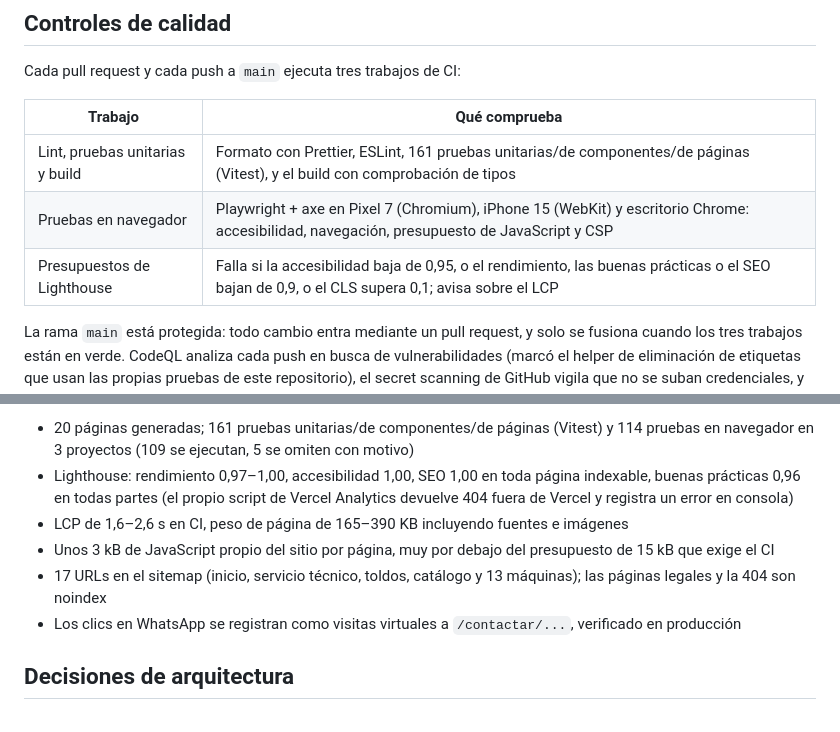
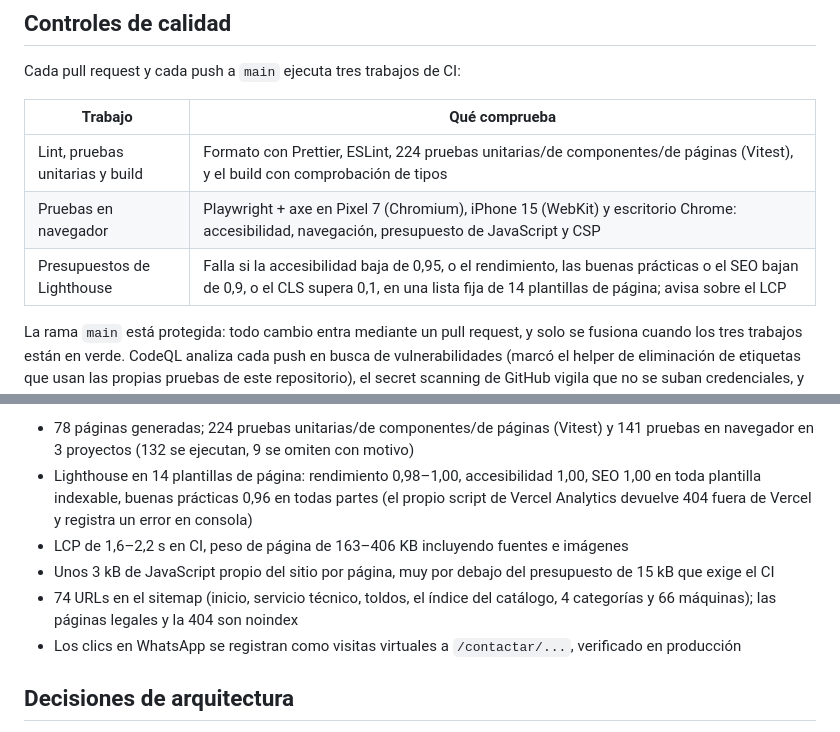
Before and after one commit to SMarinC/Tecnitextil, a Markdown page: README.es.md, 2 parts joined by grey strips. Drawn GitHub-style.

Commit message:
docs: update the README figures from the catalogue CI run

```diff
--- a/README.es.md
+++ b/README.es.md
@@ -37,11 +37,11 @@ Astro 7 · TypeScript · CSS Modules · Vitest 5 · Playwright y axe · Lighthou
 
 Cada pull request y cada push a `main` ejecuta tres trabajos de CI:
 
-| Trabajo                         | Qué comprueba                                                                                                                                 |
-| ------------------------------- | --------------------------------------------------------------------------------------------------------------------------------------------- |
-| Lint, pruebas unitarias y build | Formato con Prettier, ESLint, 161 pruebas unitarias/de componentes/de páginas (Vitest), y el build con comprobación de tipos                  |
-| Pruebas en navegador            | Playwright + axe en Pixel 7 (Chromium), iPhone 15 (WebKit) y escritorio Chrome: accesibilidad, navegación, presupuesto de JavaScript y CSP    |
-| Presupuestos de Lighthouse      | Falla si la accesibilidad baja de 0,95, o el rendimiento, las buenas prácticas o el SEO bajan de 0,9, o el CLS supera 0,1; avisa sobre el LCP |
+| Trabajo                         | Qué comprueba                                                                                                                                                                               |
+| ------------------------------- | ------------------------------------------------------------------------------------------------------------------------------------------------------------------------------------------- |
+| Lint, pruebas unitarias y build | Formato con Prettier, ESLint, 224 pruebas unitarias/de componentes/de páginas (Vitest), y el build con comprobación de tipos                                                                |
+| Pruebas en navegador            | Playwright + axe en Pixel 7 (Chromium), iPhone 15 (WebKit) y escritorio Chrome: accesibilidad, navegación, presupuesto de JavaScript y CSP                                                  |
+| Presupuestos de Lighthouse      | Falla si la accesibilidad baja de 0,95, o el rendimiento, las buenas prácticas o el SEO bajan de 0,9, o el CLS supera 0,1, en una lista fija de 14 plantillas de página; avisa sobre el LCP |
 
 La rama `main` está protegida: todo cambio entra mediante un pull request, y solo se fusiona cuando los tres trabajos están en verde. CodeQL analiza cada push en busca de vulnerabilidades (marcó el helper de eliminación de etiquetas que usan las propias pruebas de este repositorio), el secret scanning de GitHub vigila que no se suban credenciales, y Dependabot propone actualizaciones de npm cada semana y de GitHub Actions cada mes.
 
@@ -51,9 +51,9 @@ A fecha de 2026-09-23, medido en CI:
 
-- 20 páginas generadas; 161 pruebas unitarias/de componentes/de páginas (Vitest) y 114 pruebas en navegador en 3 proyectos (109 se ejecutan, 5 se omiten con motivo)
-- Lighthouse: rendimiento 0,97–1,00, accesibilidad 1,00, SEO 1,00 en toda página indexable, buenas prácticas 0,96 en todas partes (el propio script de Vercel Analytics devuelve 404 fuera de Vercel y registra un error en consola)
-- LCP de 1,6–2,6 s en CI, peso de página de 165–390 KB incluyendo fuentes e imágenes
+- 78 páginas generadas; 224 pruebas unitarias/de componentes/de páginas (Vitest) y 141 pruebas en navegador en 3 proyectos (132 se ejecutan, 9 se omiten con motivo)
+- Lighthouse en 14 plantillas de página: rendimiento 0,98–1,00, accesibilidad 1,00, SEO 1,00 en toda plantilla indexable, buenas prácticas 0,96 en todas partes (el propio script de Vercel Analytics devuelve 404 fuera de Vercel y registra un error en consola)
+- LCP de 1,6–2,2 s en CI, peso de página de 163–406 KB incluyendo fuentes e imágenes
 - Unos 3 kB de JavaScript propio del sitio por página, muy por debajo del presupuesto de 15 kB que exige el CI
-- 17 URLs en el sitemap (inicio, servicio técnico, toldos, catálogo y 13 máquinas); las páginas legales y la 404 son noindex
+- 74 URLs en el sitemap (inicio, servicio técnico, toldos, el índice del catálogo, 4 categorías y 66 máquinas); las páginas legales y la 404 son noindex
 - Los clics en WhatsApp se registran como visitas virtuales a `/contactar/...`, verificado en producción
 
 ## Decisiones de arquitectura
```
Also changed, not shown: other parts of README.es.md (+1 -1 lines), README.md (+10 -10 lines).
